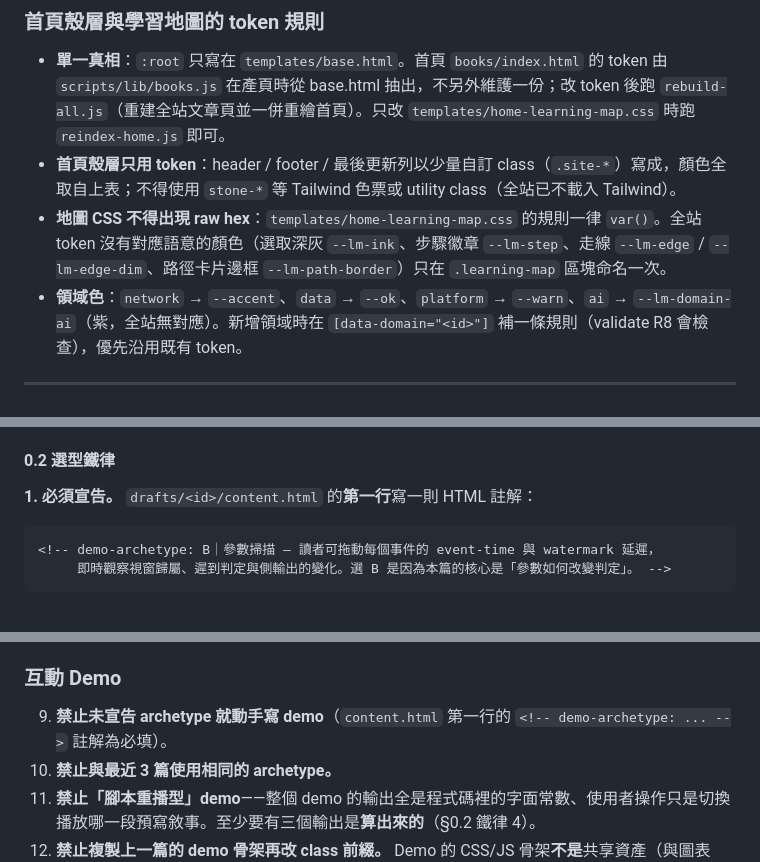
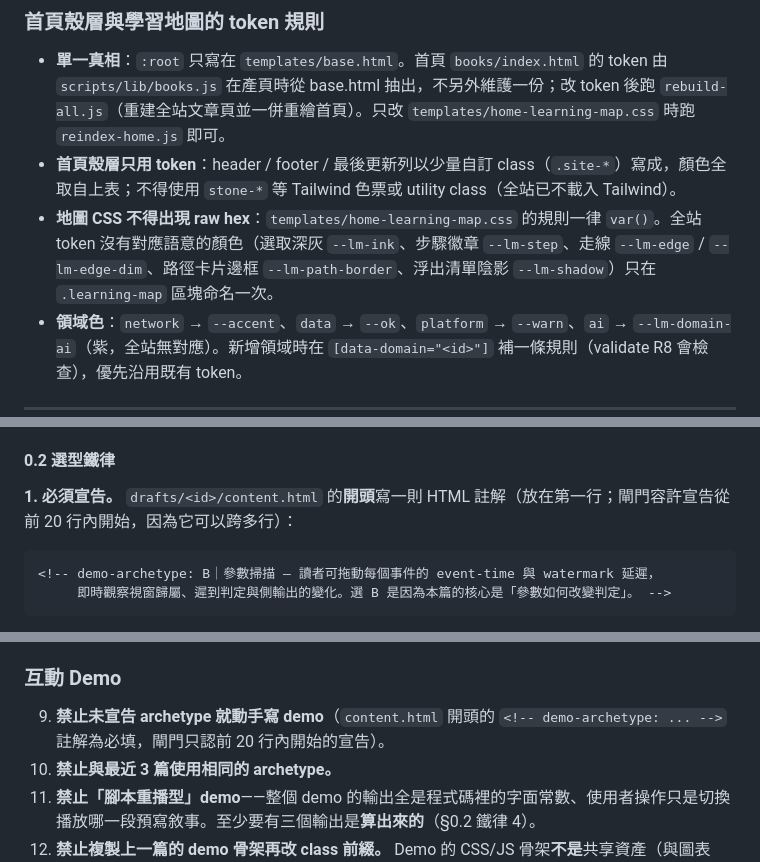
Before and after one commit to croso1024/system-design-every-day, a Markdown page: guidelines/style-guide.md, 3 parts joined by grey strips. Rendered like a GitHub page.

Commit message:
[docs] align tech-debt #10 rank path, add --lm-shadow to style-guide, unify archetype declaration position with the audit gate

````diff
--- a/guidelines/style-guide.md
+++ b/guidelines/style-guide.md
@@ -84,7 +84,7 @@
 
 - **單一真相**：`:root` 只寫在 `templates/base.html`。首頁 `books/index.html` 的 token 由 `scripts/lib/books.js` 在產頁時從 base.html 抽出，不另外維護一份；改 token 後跑 `rebuild-all.js`（重建全站文章頁並一併重繪首頁）。只改 `templates/home-learning-map.css` 時跑 `reindex-home.js` 即可。
 - **首頁殼層只用 token**：header / footer / 最後更新列以少量自訂 class（`.site-*`）寫成，顏色全取自上表；不得使用 `stone-*` 等 Tailwind 色票或 utility class（全站已不載入 Tailwind）。
-- **地圖 CSS 不得出現 raw hex**：`templates/home-learning-map.css` 的規則一律 `var()`。全站 token 沒有對應語意的顏色（選取深灰 `--lm-ink`、步驟徽章 `--lm-step`、走線 `--lm-edge` / `--lm-edge-dim`、路徑卡片邊框 `--lm-path-border`）只在 `.learning-map` 區塊命名一次。
+- **地圖 CSS 不得出現 raw hex**：`templates/home-learning-map.css` 的規則一律 `var()`。全站 token 沒有對應語意的顏色（選取深灰 `--lm-ink`、步驟徽章 `--lm-step`、走線 `--lm-edge` / `--lm-edge-dim`、路徑卡片邊框 `--lm-path-border`、浮出清單陰影 `--lm-shadow`）只在 `.learning-map` 區塊命名一次。
 - **領域色**：`network` → `--accent`、`data` → `--ok`、`platform` → `--warn`、`ai` → `--lm-domain-ai`（紫，全站無對應）。新增領域時在 `[data-domain="<id>"]` 補一條規則（validate R8 會檢查），優先沿用既有 token。
 
 ---
@@ -427,7 +427,7 @@ sequenceDiagram
 
 #### 0.2 選型鐵律
 
-**1. 必須宣告。** `drafts/<id>/content.html` 的**第一行**寫一則 HTML 註解：
+**1. 必須宣告。** `drafts/<id>/content.html` 的**開頭**寫一則 HTML 註解（放在第一行；閘門容許宣告從前 20 行內開始，因為它可以跨多行）：
 
 ```html
 <!-- demo-archetype: B｜參數掃描 — 讀者可拖動每個事件的 event-time 與 watermark 延遲，
@@ -658,7 +658,7 @@ node scripts/quality/archetype-window.js --topic <id>   # 撞形檢查（§0.2
 
 ### 互動 Demo
 
-9. **禁止未宣告 archetype 就動手寫 demo**（`content.html` 第一行的 `<!-- demo-archetype: ... -->` 註解為必填）。
+9. **禁止未宣告 archetype 就動手寫 demo**（`content.html` 開頭的 `<!-- demo-archetype: ... -->` 註解為必填，閘門只認前 20 行內開始的宣告）。
 10. **禁止與最近 3 篇使用相同的 archetype。**
 11. **禁止「腳本重播型」demo**——整個 demo 的輸出全是程式碼裡的字面常數、使用者操作只是切換播放哪一段預寫敘事。至少要有三個輸出是**算出來的**（§0.2 鐵律 4）。
 12. **禁止複製上一篇的 demo 骨架再改 class 前綴。** Demo 的 CSS/JS 骨架**不是**共享資產（與圖表 CSS 相反）；每篇的互動模型必須從 §0 重新選型。
````
Also changed, not shown: docs/tech-debt.md (+2 -2 lines), 1 other file.
